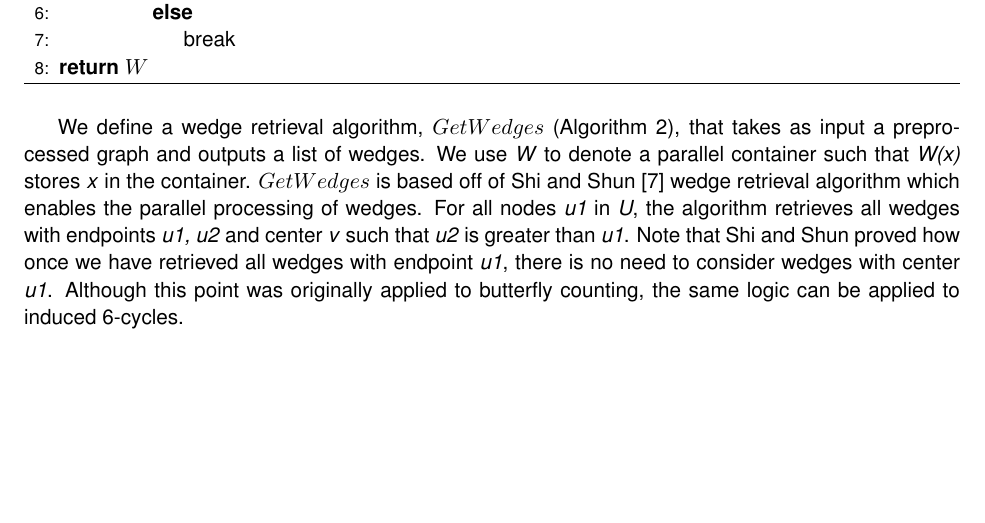
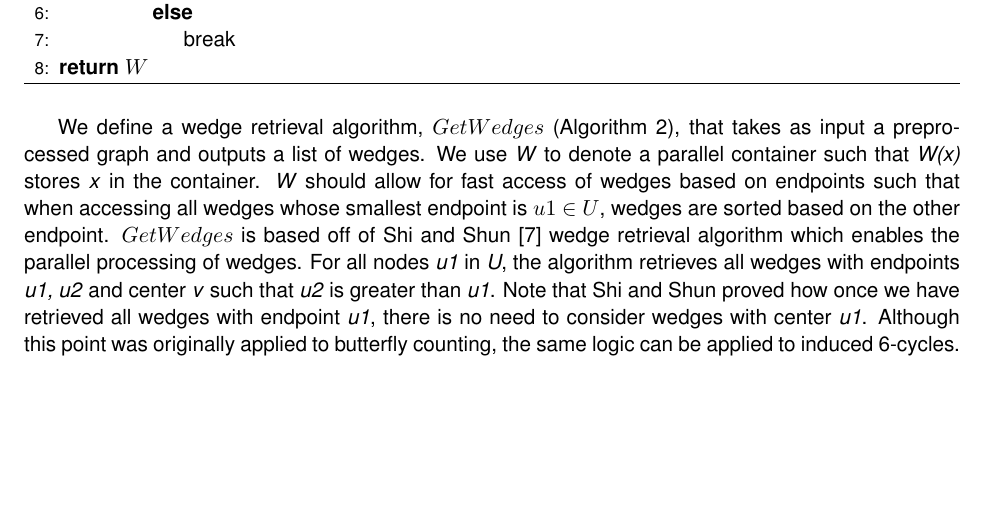
Before and after one commit to Deerjason/par6cycle, a LaTeX paper (paper/report.tex): part of page 3 of 7, cut so that both start at the same text. Compiled offline with pdfLaTeX.

Commit message:
Small change to report

```diff
--- a/paper/report.tex
+++ b/paper/report.tex
@@ -161,6 +161,7 @@ By establishing an ordering of nodes, we can avoid traversing the same induced 6
 
 We define a wedge retrieval algorithm, $GetWedges$ (Algorithm \ref{alg:GetWedges}), that takes as input a preprocessed graph and outputs a list of wedges.
 We use \textit{W} to denote a parallel container such that \textit{W(x)} stores \textit{x} in the container.
+\textit{W} should allow for fast access of wedges based on endpoints such that when accessing all wedges whose smallest endpoint is $u1$ $\in$ $U$, wedges are sorted based on the other endpoint.
 $GetWedges$ is based off of Shi and Shun \cite{shi2019parallel} wedge retrieval algorithm which enables the parallel processing of wedges.
 For all nodes \textit{u1} in \textit{U}, the algorithm retrieves all wedges with endpoints \textit{u1, u2} and center \textit{v} such that \textit{u2} is greater than \textit{u1}.
 Note that Shi and Shun proved how once we have retrieved all wedges with endpoint \textit{u1}, there is no need to consider wedges with center \textit{u1}.
```
Also changed, not shown: paper/report.pdf.
